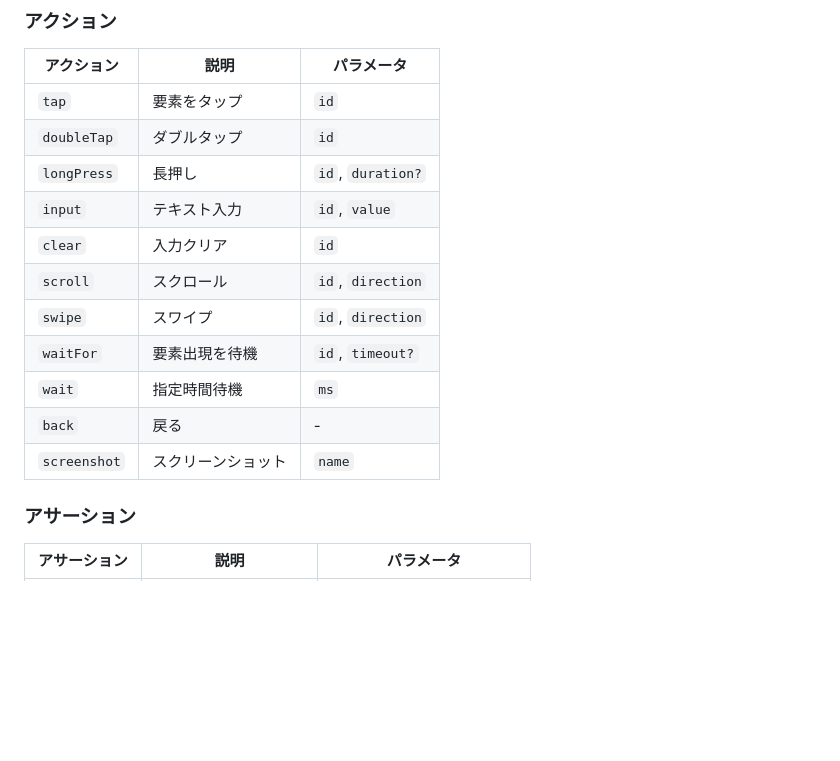
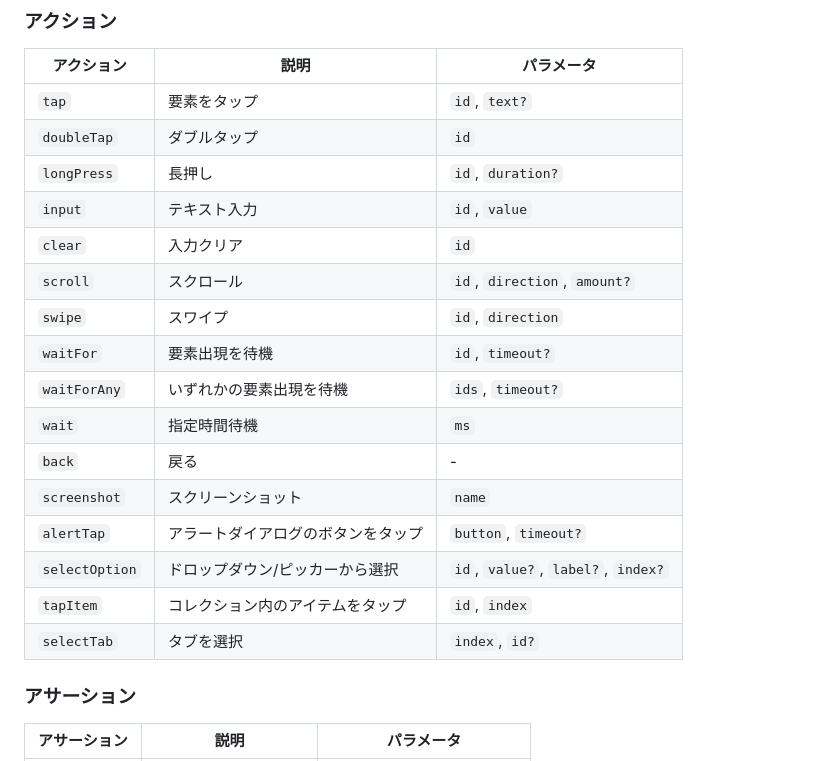
Before and after one commit to Tai-Kimura/jsonui-test-runner, a Markdown page: README.md, the part around the change. GitHub-like rendering; blank space fills up the shorter version.

Commit message:
Update README: Add missing actions to documentation
- Add waitForAny, alertTap, selectOption, tapItem, selectTab actions
- Update tap with text parameter
- Update scroll with amount parameter

Co-Authored-By: Claude Opus 4.5 <noreply@anthropic.com>

```diff
--- a/README.md
+++ b/README.md
@@ -88,17 +88,22 @@ jsonui-test-runner/
 
 | アクション | 説明 | パラメータ |
 |-----------|------|-----------|
-| `tap` | 要素をタップ | `id` |
+| `tap` | 要素をタップ | `id`, `text?` |
 | `doubleTap` | ダブルタップ | `id` |
 | `longPress` | 長押し | `id`, `duration?` |
 | `input` | テキスト入力 | `id`, `value` |
 | `clear` | 入力クリア | `id` |
-| `scroll` | スクロール | `id`, `direction` |
+| `scroll` | スクロール | `id`, `direction`, `amount?` |
 | `swipe` | スワイプ | `id`, `direction` |
 | `waitFor` | 要素出現を待機 | `id`, `timeout?` |
+| `waitForAny` | いずれかの要素出現を待機 | `ids`, `timeout?` |
 | `wait` | 指定時間待機 | `ms` |
 | `back` | 戻る | - |
 | `screenshot` | スクリーンショット | `name` |
+| `alertTap` | アラートダイアログのボタンをタップ | `button`, `timeout?` |
+| `selectOption` | ドロップダウン/ピッカーから選択 | `id`, `value?`, `label?`, `index?` |
+| `tapItem` | コレクション内のアイテムをタップ | `id`, `index` |
+| `selectTab` | タブを選択 | `index`, `id?` |
 
 ### アサーション
 
```
